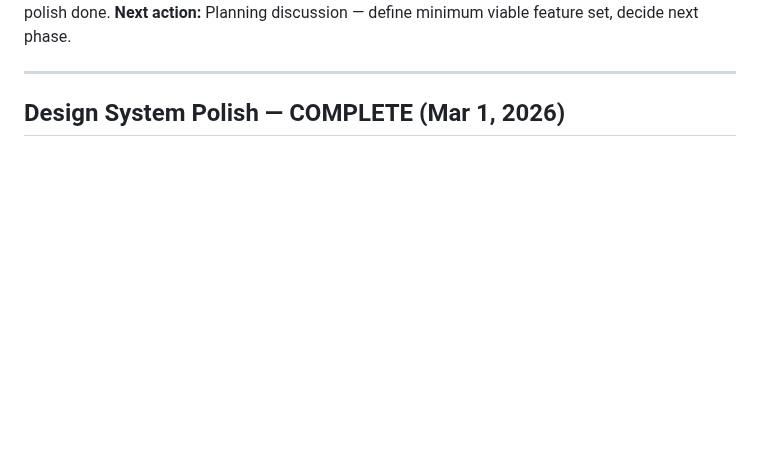
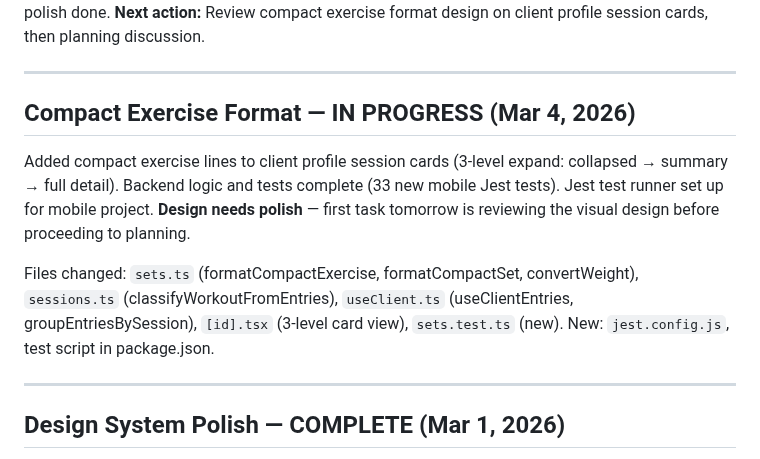
Before and after one commit to pranavjain20/SuperTrainer, a Markdown page: STATUS.md, the part around one of its changes. Rendered like a GitHub page; blank space fills up the shorter version.

Commit message:
Update status — compact exercise format in progress, design review pending

```diff
--- a/STATUS.md
+++ b/STATUS.md
@@ -4,5 +4,13 @@
 **Current phase:** Phase 2a — Mobile App. COMPLETE. Design system polish done.
-**Next action:** Planning discussion — define minimum viable feature set, decide next phase.
+**Next action:** Review compact exercise format design on client profile session cards, then planning discussion.
+
+---
+
+## Compact Exercise Format — IN PROGRESS (Mar 4, 2026)
+
+Added compact exercise lines to client profile session cards (3-level expand: collapsed → summary → full detail). Backend logic and tests complete (33 new mobile Jest tests). Jest test runner set up for mobile project. **Design needs polish** — first task tomorrow is reviewing the visual design before proceeding to planning.
+
+Files changed: `sets.ts` (formatCompactExercise, formatCompactSet, convertWeight), `sessions.ts` (classifyWorkoutFromEntries), `useClient.ts` (useClientEntries, groupEntriesBySession), `[id].tsx` (3-level card view), `sets.test.ts` (new). New: `jest.config.js`, test script in package.json.
 
 ---
 
```
Also changed, not shown: other parts of STATUS.md (+1 -1 lines).
